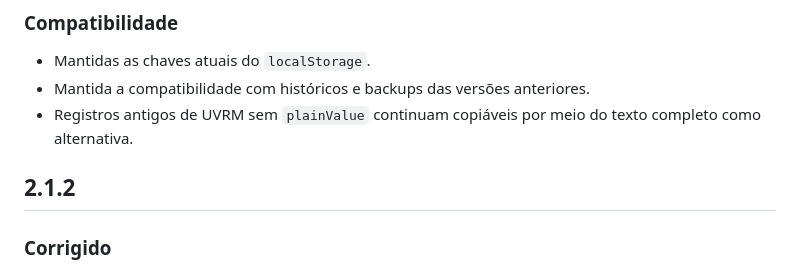
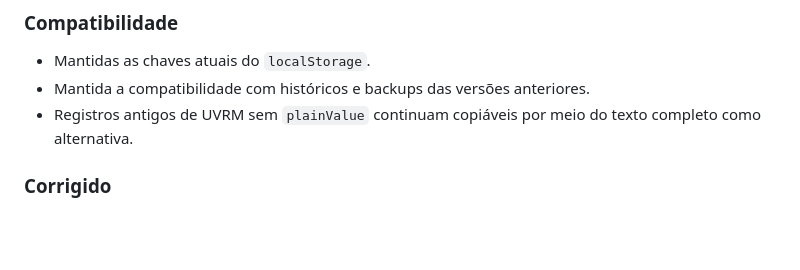
Before and after one commit to edualvesanjos/Utilitarios-Municipais, a Markdown page: CHANGELOG.md, the part around the change. GitHub-like rendering; blank space fills up the shorter version.

Commit message:
Correções diversas antes da versão 3.0

```diff
--- a/CHANGELOG.md
+++ b/CHANGELOG.md
@@ -14,7 +14,6 @@
 - Mantida a compatibilidade com históricos e backups das versões anteriores.
 - Registros antigos de UVRM sem `plainValue` continuam copiáveis por meio do texto completo como alternativa.
 
-## 2.1.2
 
 ### Corrigido
 
```
